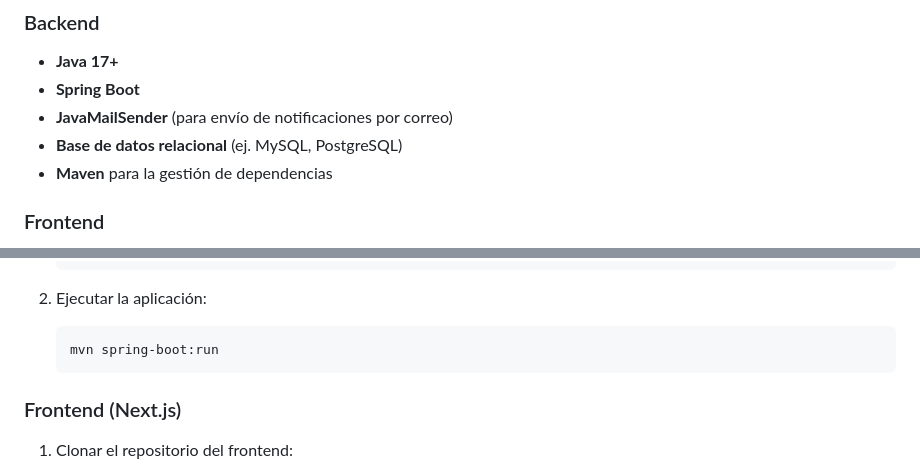
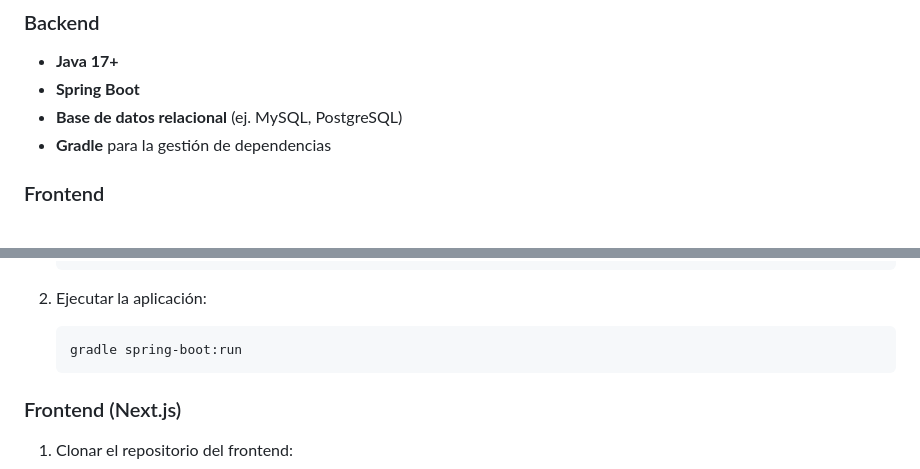
Before and after one commit to BryanFS52/Aquiles, a Markdown page: README.md, 2 parts joined by grey strips. GitHub-like rendering.

````diff
--- a/README.md
+++ b/README.md
@@ -22,9 +22,8 @@ El sistema está compuesto por un frontend desarrollado con **Next.js**, **React
 ### Backend
 - **Java 17+**
 - **Spring Boot**
-- **JavaMailSender** (para envío de notificaciones por correo)
 - **Base de datos relacional** (ej. MySQL, PostgreSQL)
-- **Maven** para la gestión de dependencias
+- **Gradle** para la gestión de dependencias
 
 ### Frontend
 - **Node.js 18+**
@@ -52,7 +51,7 @@ El sistema está compuesto por un frontend desarrollado con **Next.js**, **React
 
 2. Ejecutar la aplicación:
     ```bash
-    mvn spring-boot:run
+    gradle spring-boot:run
     ```
 
 ### Frontend (Next.js)
````
